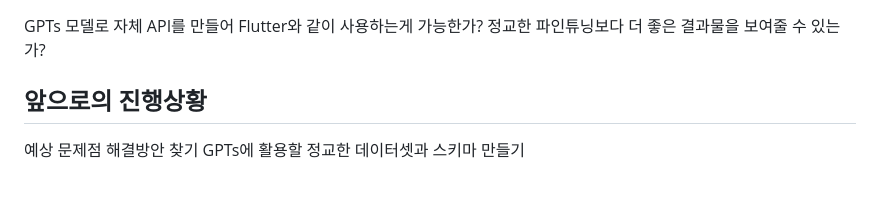
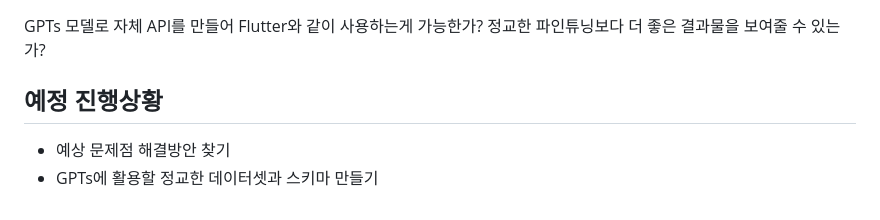
Before and after one commit to sjk0503/chatAPP, a Markdown page: api/Assistant/Gpts.md, the part around the change. Drawn GitHub-style.

```diff
--- a/api/Assistant/Gpts.md
+++ b/api/Assistant/Gpts.md
@@ -61,7 +61,7 @@ GPTs에서 제공하는 ActionsGPT를 이용하여 스키마를 생성할 수
 GPTs 모델로 자체 API를 만들어 Flutter와 같이 사용하는게 가능한가?
 정교한 파인튜닝보다 더 좋은 결과물을 보여줄 수 있는가?
 
-## 앞으로의 진행상황
+## 예정 진행상황
 
-예상 문제점 해결방안 찾기
-GPTs에 활용할 정교한 데이터셋과 스키마 만들기
+- 예상 문제점 해결방안 찾기
+- GPTs에 활용할 정교한 데이터셋과 스키마 만들기
```
